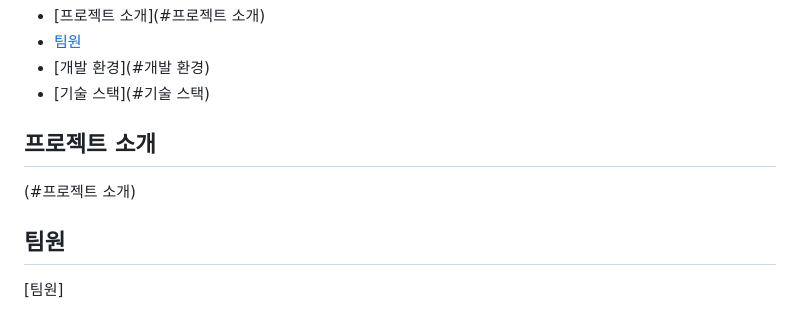
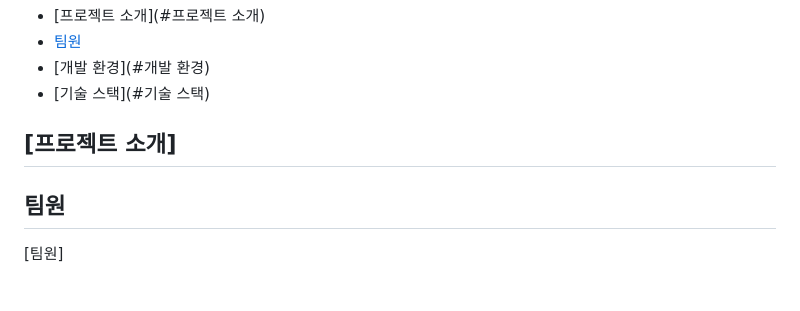
Before and after one commit to ming9ne/678, a Markdown page: README.md, the part around the change. Rendered like a GitHub page.

```diff
--- a/README.md
+++ b/README.md
@@ -20,8 +20,7 @@
 - [개발 환경](#개발 환경)
 - [기술 스택](#기술 스택)
 
-## 프로젝트 소개
-(#프로젝트 소개)
+## [프로젝트 소개]
 
 ## 팀원
 [팀원]
```
